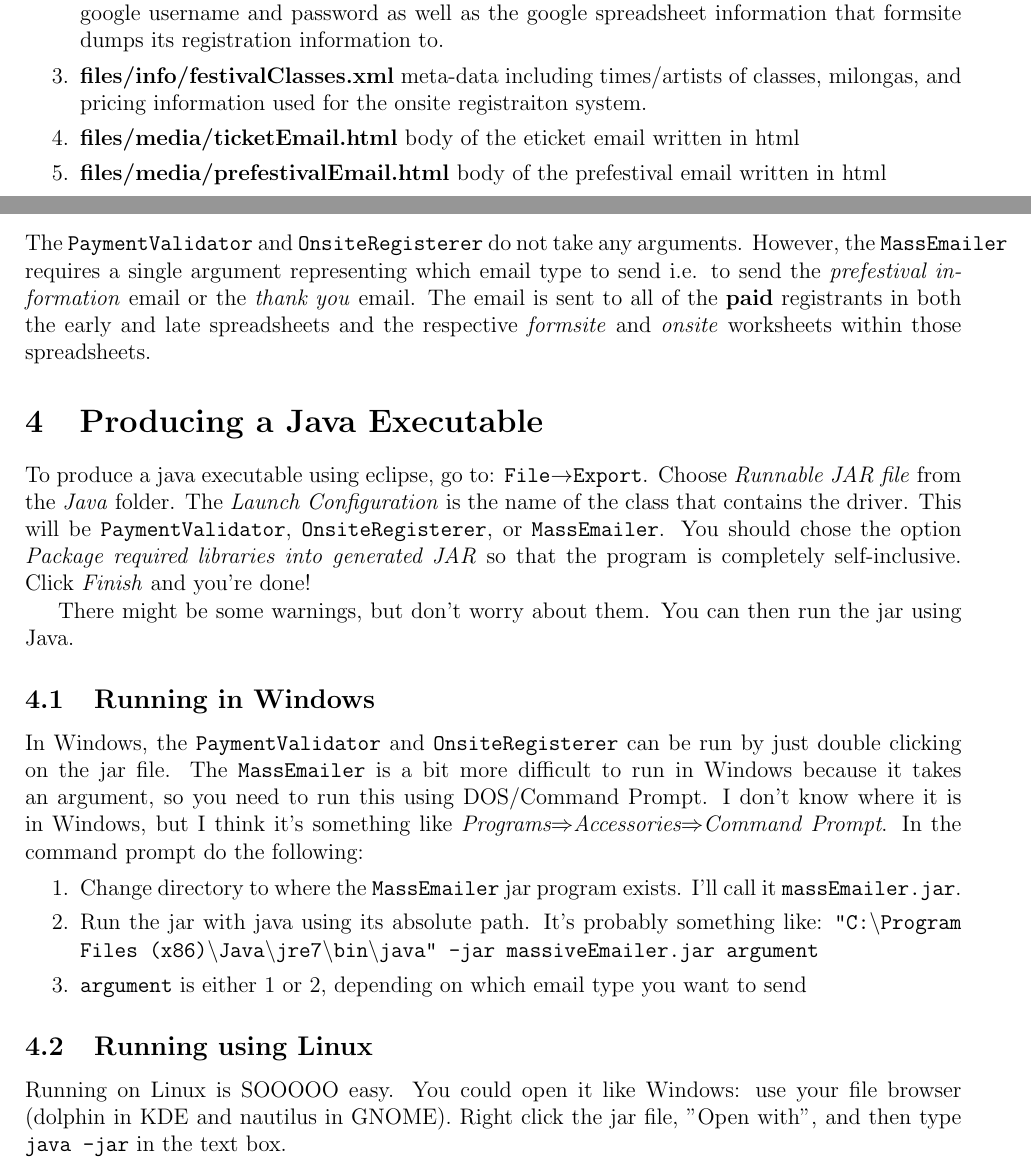
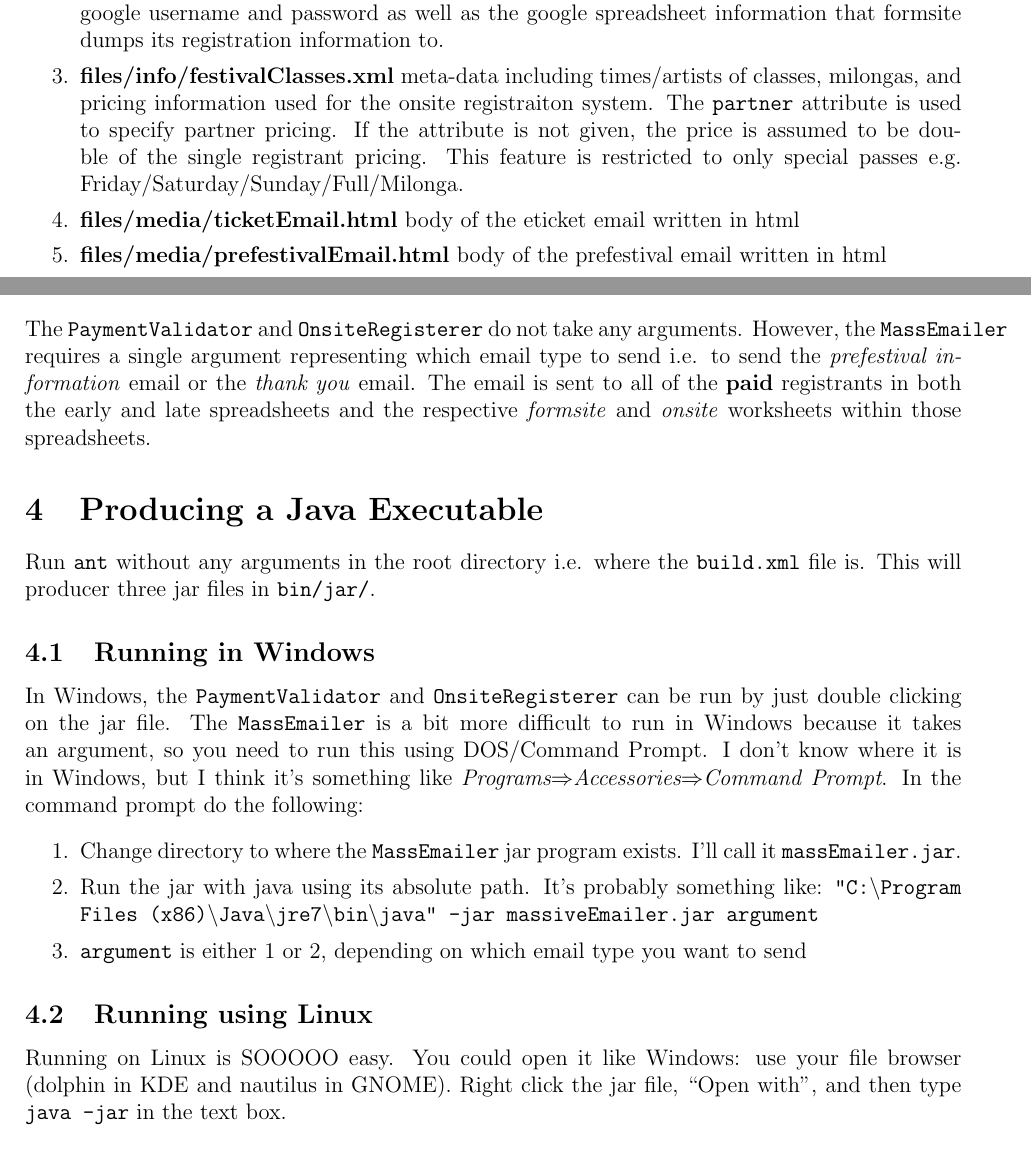
Before and after one commit to Heanthor/ATCRegistration, a LaTeX document (README/readme.tex): two parts of pages 2 and 3 of 4, joined at a grey line, cut so that both start at the same text. Compiled offline with pdfLaTeX.

Commit message:
Update building documentation and "partner" attribute in festivalClasses.xml

```diff
--- a/README/readme.tex
+++ b/README/readme.tex
@@ -73,9 +73,10 @@ project directory) and description of the relevant files:
 		information including the google username and password as well as the
 		google spreadsheet information that formsite dumps its registration
 		information to.}
-	\bolditem{files/info/festivalClasses.xml}{meta-data including times/artists
-		of classes, milongas, and pricing information used for the onsite
-		registraiton system.}
+	\bolditem{files/info/festivalClasses.xml}{meta-data including times/artists of classes, milongas, and pricing
+	    information used for the onsite registraiton system. The \code{partner} attribute is used to specify partner
+	    pricing. If the attribute is not given, the price is assumed to be double of the single registrant pricing. This
+	    feature is restricted to only special passes e.g. Friday/Saturday/Sunday/Full/Milonga.}
 	\bolditem{files/media/ticketEmail.html}{body of the eticket email written in html}
 	\bolditem{files/media/prefestivalEmail.html}{body of the prefestival email written in html}
 	\bolditem{files/media/thankyou.html}{body of the thank you email written in html}
@@ -122,16 +123,8 @@ spreadsheets.
 
 \sn{Producing a Java Executable}
 
-To produce a java executable using eclipse, go to:
-\code{File$\rightarrow$Export}. Choose \emph{Runnable JAR file} from the
-\emph{Java} folder. The \emph{Launch Configuration} is the name of the class
-that contains the driver. This will be \code{PaymentValidator},
-\code{OnsiteRegisterer}, or \code{MassEmailer}. You should chose the option
-\emph{Package required libraries into generated JAR} so that the program is
-completely self-inclusive. Click \emph{Finish} and you're done!
-
-There might be some warnings, but don't worry about them. You can then run the
-jar using Java.
+Run \code{ant} without any arguments in the root directory i.e. where the \code{build.xml} file is. This will producer
+three jar files in \code{bin/jar/}.
 
 \ssn{Running in Windows}
 
@@ -152,8 +145,8 @@ Accessories\ra Command Prompt}. In the command prompt do the following:
 \ssn{Running using Linux}
 
 Running on Linux is SOOOOO easy. You could open it like Windows: use your file
-browser (dolphin in KDE and nautilus in GNOME). Right click the jar file, "Open
-with", and then type \code{java -jar} in the text box.
+browser (dolphin in KDE and nautilus in GNOME). Right click the jar file, ``Open
+with'', and then type \code{java -jar} in the text box.
 
 Another way is to run it in a terminal which I recommend because you'll be able
 to view any errors that get created during the running of the program. Change
```
